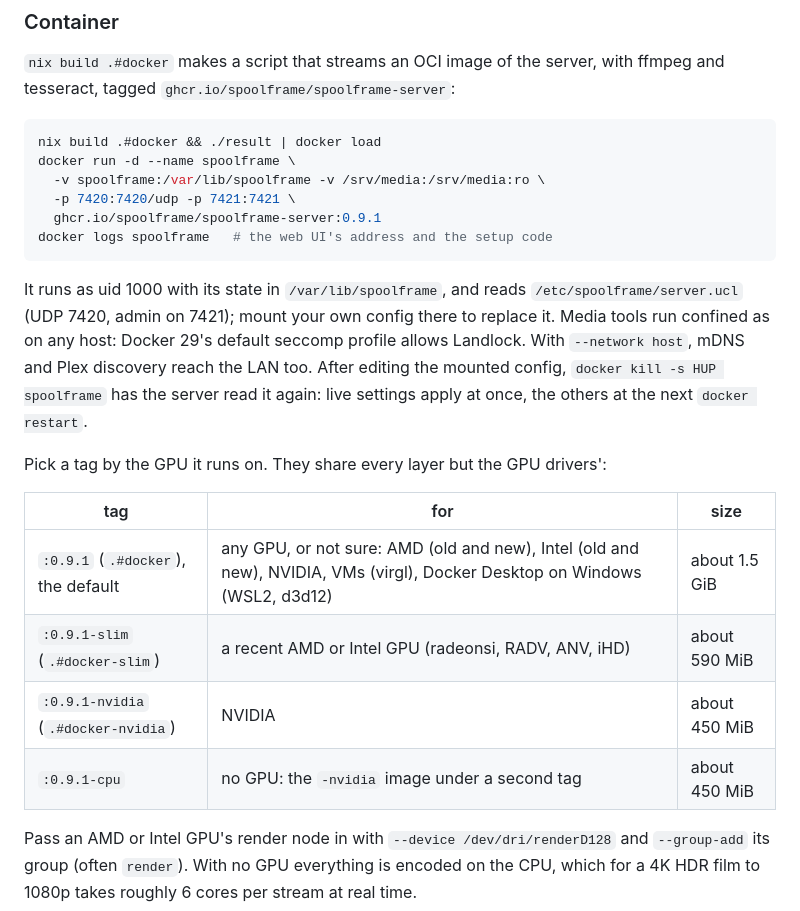
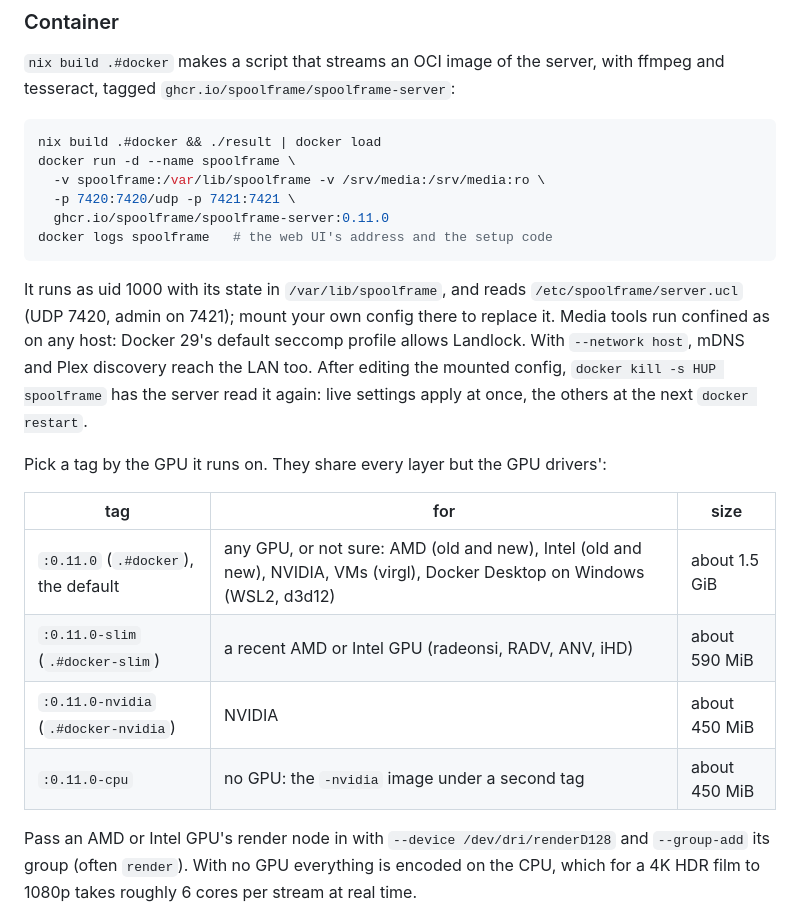
Before and after one commit to Spoolframe/spoolframe-server, a Markdown page: README.md, the part around the change. Drawn GitHub-style.

Commit message:
spoolframe: the README names the 0.11.0 images
The 0.11.0 images are on ghcr (built from a587874, tagged as 0.9.1 was:
plain, -slim, -nvidia and -cpu, each also with -a5878749), so the
getting-started commands and the image table name them. 0.10.0 had no
images; the README skipped from 0.9.1.

````diff
--- a/README.md
+++ b/README.md
@@ -56,7 +56,7 @@ nix build .#docker && ./result | docker load
 docker run -d --name spoolframe \
   -v spoolframe:/var/lib/spoolframe -v /srv/media:/srv/media:ro \
   -p 7420:7420/udp -p 7421:7421 \
-  ghcr.io/spoolframe/spoolframe-server:0.9.1
+  ghcr.io/spoolframe/spoolframe-server:0.11.0
 docker logs spoolframe   # the web UI's address and the setup code
 ```
 
@@ -73,10 +73,10 @@ drivers':
 
 | tag | for | size |
 |---|---|---|
-| `:0.9.1` (`.#docker`), the default | any GPU, or not sure: AMD (old and new), Intel (old and new), NVIDIA, VMs (virgl), Docker Desktop on Windows (WSL2, d3d12) | about 1.5 GiB |
-| `:0.9.1-slim` (`.#docker-slim`) | a recent AMD or Intel GPU (radeonsi, RADV, ANV, iHD) | about 590 MiB |
-| `:0.9.1-nvidia` (`.#docker-nvidia`) | NVIDIA | about 450 MiB |
-| `:0.9.1-cpu` | no GPU: the `-nvidia` image under a second tag | about 450 MiB |
+| `:0.11.0` (`.#docker`), the default | any GPU, or not sure: AMD (old and new), Intel (old and new), NVIDIA, VMs (virgl), Docker Desktop on Windows (WSL2, d3d12) | about 1.5 GiB |
+| `:0.11.0-slim` (`.#docker-slim`) | a recent AMD or Intel GPU (radeonsi, RADV, ANV, iHD) | about 590 MiB |
+| `:0.11.0-nvidia` (`.#docker-nvidia`) | NVIDIA | about 450 MiB |
+| `:0.11.0-cpu` | no GPU: the `-nvidia` image under a second tag | about 450 MiB |
 
 Pass an AMD or Intel GPU's render node in with `--device
 /dev/dri/renderD128` and `--group-add` its group (often `render`). With no
````
